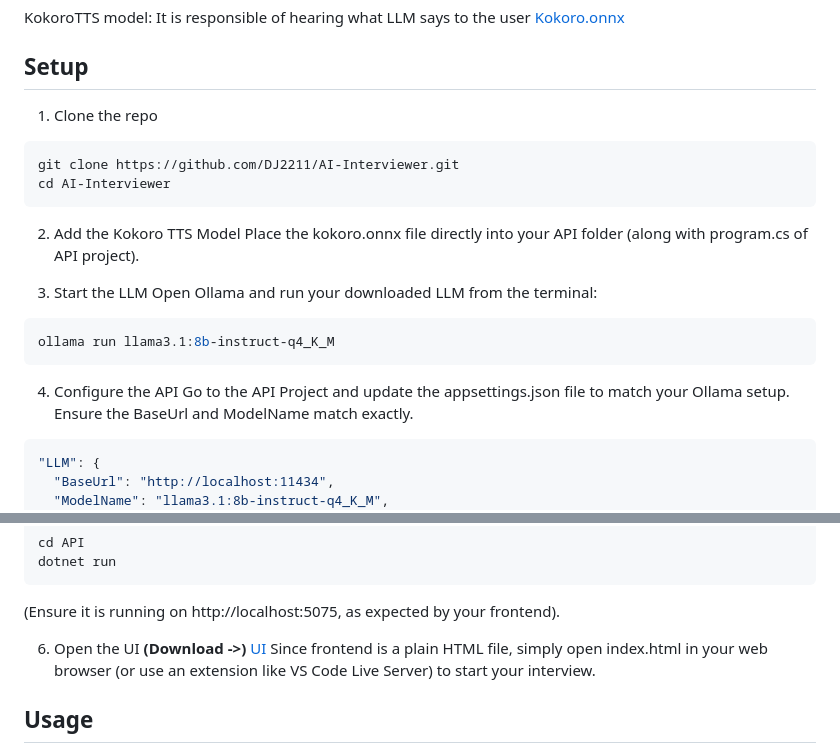
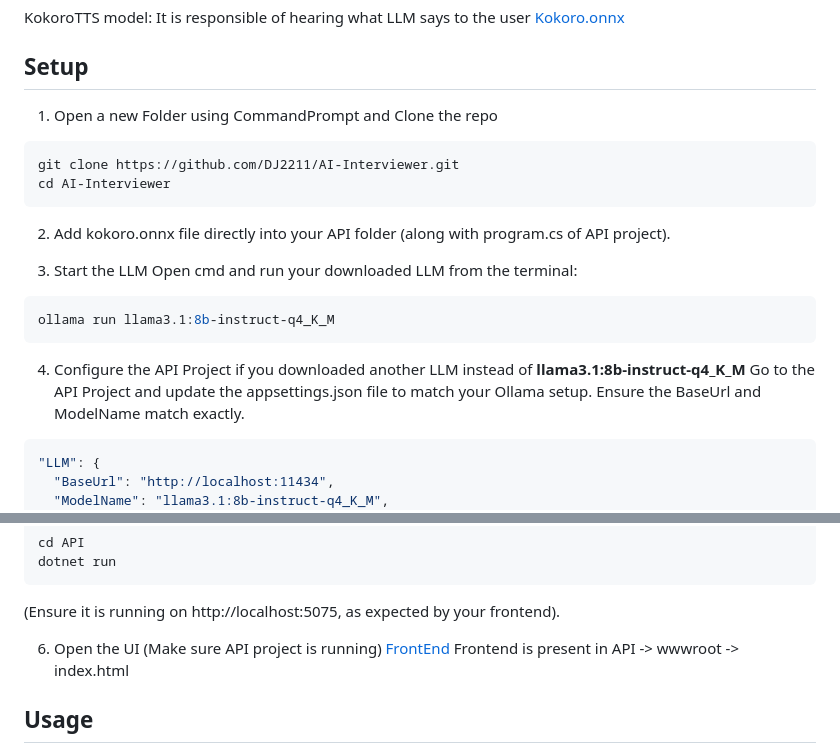
Before and after one commit to DJ2211/AI-Interviewer, a Markdown page: README.md, 2 parts joined by grey strips. GitHub-like rendering.

````diff
--- a/README.md
+++ b/README.md
@@ -96,23 +96,22 @@ It is responsible of hearing what LLM says to the user [Kokoro.onnx](https://hug
 
 ## Setup
 
-1. Clone the repo
+1. Open a new Folder using CommandPrompt and Clone the repo
 ```sh
 git clone https://github.com/DJ2211/AI-Interviewer.git
 cd AI-Interviewer
 ```
 
-2. Add the Kokoro TTS Model
-Place the kokoro.onnx file directly into your API folder (along with program.cs of API project).
+2. Add kokoro.onnx file directly into your API folder (along with program.cs of API project).
 
 3. Start the LLM
-Open Ollama and run your downloaded LLM from the terminal:
+Open cmd and run your downloaded LLM from the terminal:
 
 ```sh
 ollama run llama3.1:8b-instruct-q4_K_M
 ```
 
-4. Configure the API
+4. Configure the API Project if you downloaded another LLM instead of **llama3.1:8b-instruct-q4_K_M**
 Go to the API Project and update the appsettings.json file to match your Ollama setup. Ensure the BaseUrl and ModelName match exactly.
 
 ```JSON
@@ -133,8 +132,8 @@ dotnet run
 ```
 (Ensure it is running on http://localhost:5075, as expected by your frontend).
 
-6. Open the UI **(Download ->)** [UI](https://github.com/DJ2211/AI-Interviewer-UI)
-Since frontend is a plain HTML file, simply open index.html in your web browser (or use an extension like VS Code Live Server) to start your interview.
+6. Open the UI (Make sure API project is running) [FrontEnd](http://localhost:5075)
+   Frontend is present in API -> wwwroot -> index.html
 
 
 
````
